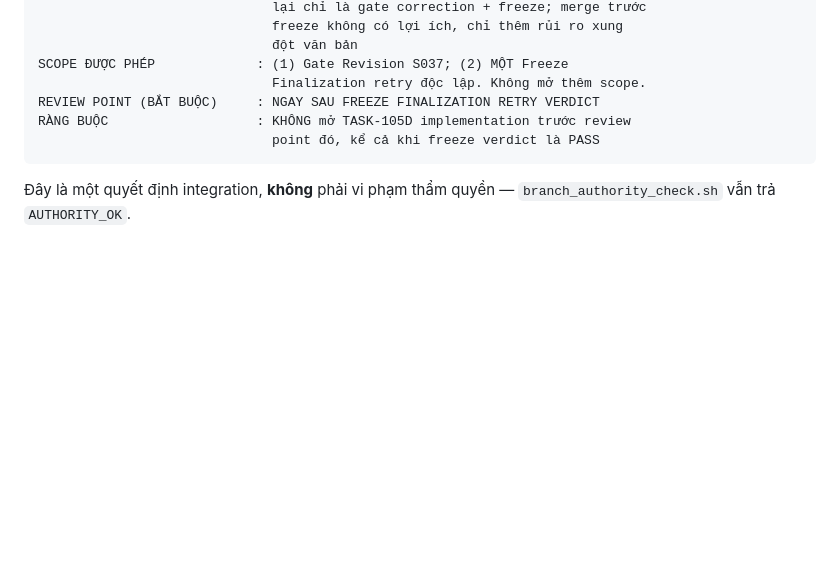
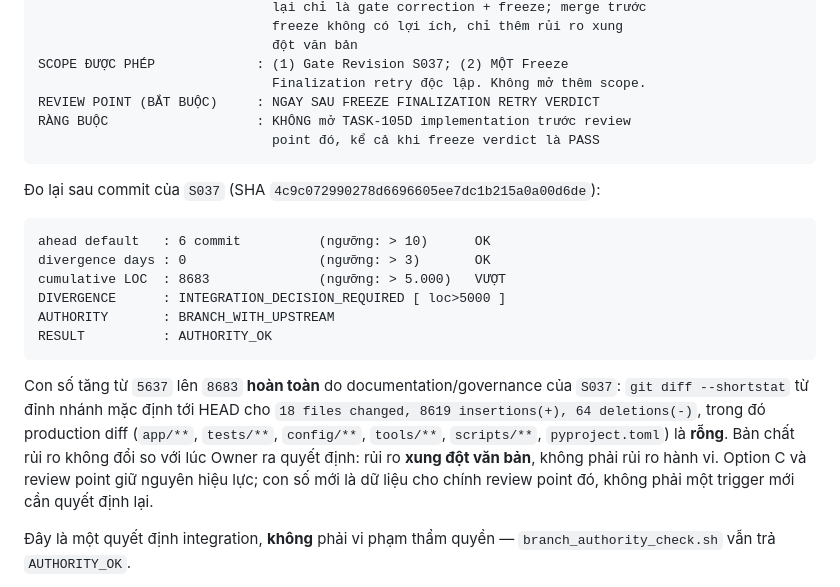
Before and after one commit to hoangvinhkta-creator/Reports, a Markdown page: PROJECT/REVIEW_BUDGET_LEDGER.md, the part around the change. GitHub-like rendering; blank space fills up the shorter version.

Commit message:
TASK-105D: ghi số đo divergence sau commit S037 vào ledger
Cập nhật khối "Branch divergence — TASK-105D lineage" với số đo thực tế sau
commit 4c9c072 (ahead 6, cumulative LOC 8683, AUTHORITY_OK). Ghi rõ toàn bộ
phần tăng là documentation/governance và production diff vẫn rỗng, nên Option C
(DEC-157 §2) và review point giữ nguyên hiệu lực.

Không đổi quyết định, không đổi gate, không đổi code.

Co-Authored-By: Claude Opus 5 <noreply@anthropic.com>
Claude-Session: https://claude.ai/code/session_01DBFhnKBjEvaCkomxBuEEsG

````diff
--- a/PROJECT/REVIEW_BUDGET_LEDGER.md
+++ b/PROJECT/REVIEW_BUDGET_LEDGER.md
@@ -754,6 +754,26 @@ RÀNG BUỘC                   : KHÔNG mở TASK-105D implementation trước r
                               point đó, kể cả khi freeze verdict là PASS
 ```
 
+Đo lại sau commit của `S037` (SHA `4c9c072990278d6696605ee7dc1b215a0a00d6de`):
+
+```text
+ahead default   : 6 commit          (ngưỡng: > 10)      OK
+divergence days : 0                 (ngưỡng: > 3)       OK
+cumulative LOC  : 8683              (ngưỡng: > 5.000)   VƯỢT
+DIVERGENCE      : INTEGRATION_DECISION_REQUIRED [ loc>5000 ]
+AUTHORITY       : BRANCH_WITH_UPSTREAM
+RESULT          : AUTHORITY_OK
+```
+
+Con số tăng từ `5637` lên `8683` **hoàn toàn** do documentation/governance của
+`S037`: `git diff --shortstat` từ đỉnh nhánh mặc định tới HEAD cho
+`18 files changed, 8619 insertions(+), 64 deletions(-)`, trong đó production
+diff (`app/**`, `tests/**`, `config/**`, `tools/**`, `scripts/**`,
+`pyproject.toml`) là **rỗng**. Bản chất rủi ro không đổi so với lúc Owner ra
+quyết định: rủi ro **xung đột văn bản**, không phải rủi ro hành vi. Option C và
+review point giữ nguyên hiệu lực; con số mới là dữ liệu cho chính review point
+đó, không phải một trigger mới cần quyết định lại.
+
 Đây là một quyết định integration, **không** phải vi phạm thẩm quyền —
 `branch_authority_check.sh` vẫn trả `AUTHORITY_OK`.
 
````
